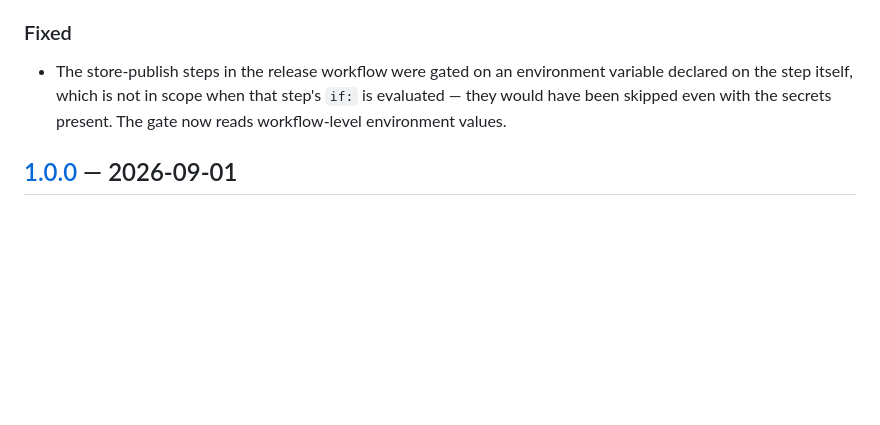
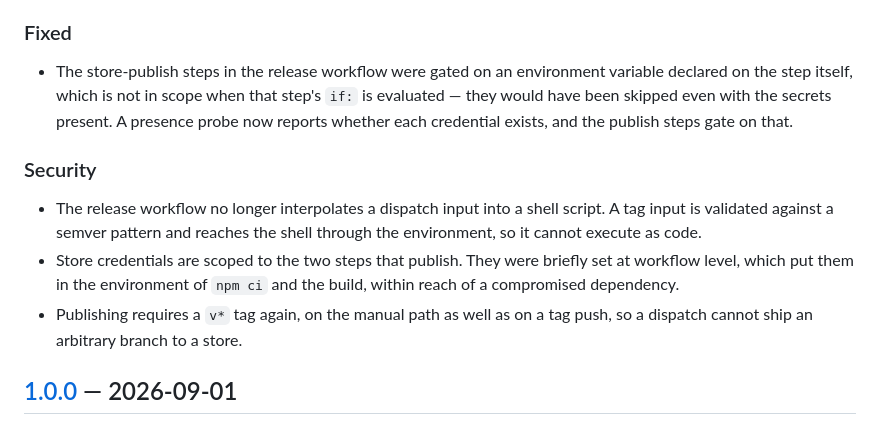
Before and after one commit to amiranmanesh/bale-privacy-extension, a Markdown page: CHANGELOG.md, the part around the change. Rendered like a GitHub page; blank space fills up the shorter version.

Commit message:
docs: record the release-workflow hardening in the changelog
Co-Authored-By: Claude Opus 5 <noreply@anthropic.com>

```diff
--- a/CHANGELOG.md
+++ b/CHANGELOG.md
@@ -20,8 +20,19 @@ All notable changes to this project are documented here. The format follows
 
 - The store-publish steps in the release workflow were gated on an environment variable
   declared on the step itself, which is not in scope when that step's `if:` is evaluated —
-  they would have been skipped even with the secrets present. The gate now reads
-  workflow-level environment values.
+  they would have been skipped even with the secrets present. A presence probe now reports
+  whether each credential exists, and the publish steps gate on that.
+
+### Security
+
+- The release workflow no longer interpolates a dispatch input into a shell script. A tag
+  input is validated against a semver pattern and reaches the shell through the
+  environment, so it cannot execute as code.
+- Store credentials are scoped to the two steps that publish. They were briefly set at
+  workflow level, which put them in the environment of `npm ci` and the build, within
+  reach of a compromised dependency.
+- Publishing requires a `v*` tag again, on the manual path as well as on a tag push, so a
+  dispatch cannot ship an arbitrary branch to a store.
 
 ## [1.0.0] — 2026-09-01
 
```
